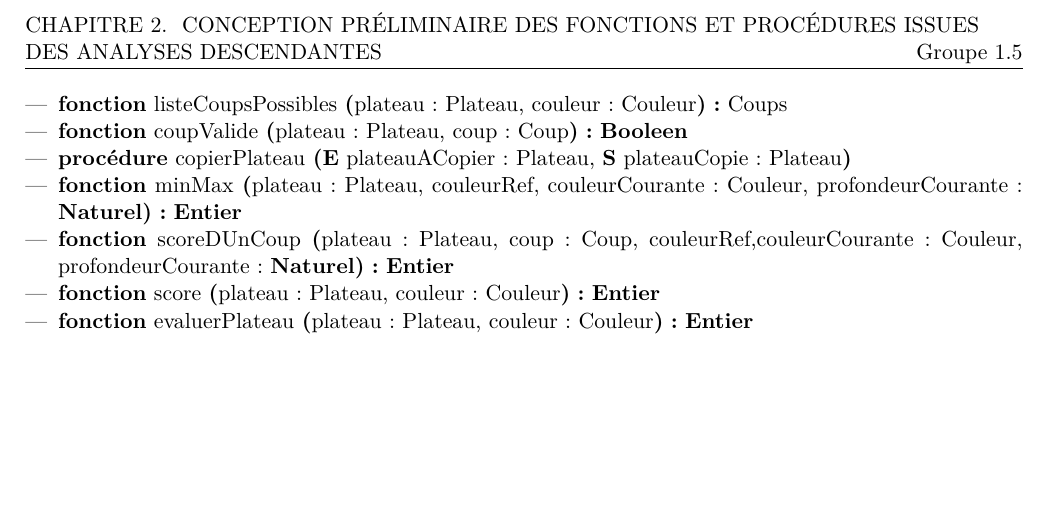
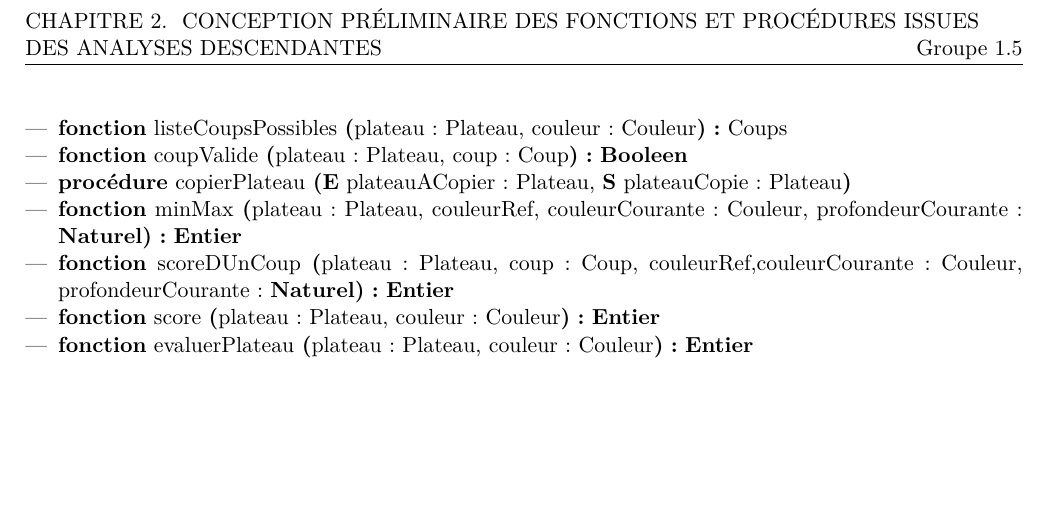
Before and after one commit to gdarchen/othello, a LaTeX document (RAPPORT/Rapport.tex): part of page 14 of 25, cut so that both start at the same text. Compiled offline with pdfLaTeX; a LaTeX package or settings file that is missing is left out.

Commit message:
Correction de quelques Warnings dans la compilation LaTeX du rapport

```diff
--- a/RAPPORT/Rapport.tex
+++ b/RAPPORT/Rapport.tex
@@ -18,7 +18,7 @@
 \usepackage{adjustbox}
 \usepackage{amssymb,amsmath,latexsym}
 \usepackage{mathrsfs}
-\usepackage[top=2cm, bottom=2cm, right=2cm, left=2cm, headheight=13.6pt]{geometry}
+\usepackage[top=2cm, bottom=2cm, right=2cm, left=2cm, headheight=30pt, footskip=32pt]{geometry}
 \usepackage{subfig}
 \usepackage{default}
 \usepackage{hyperref}
```
Also changed, not shown: 4_Conception_Detaillee/Conception_Detaillee.tex (+0 -2 lines), RAPPORT/Rapport.pdf, RAPPORT/Rapport.tex (1 more changed lines).
